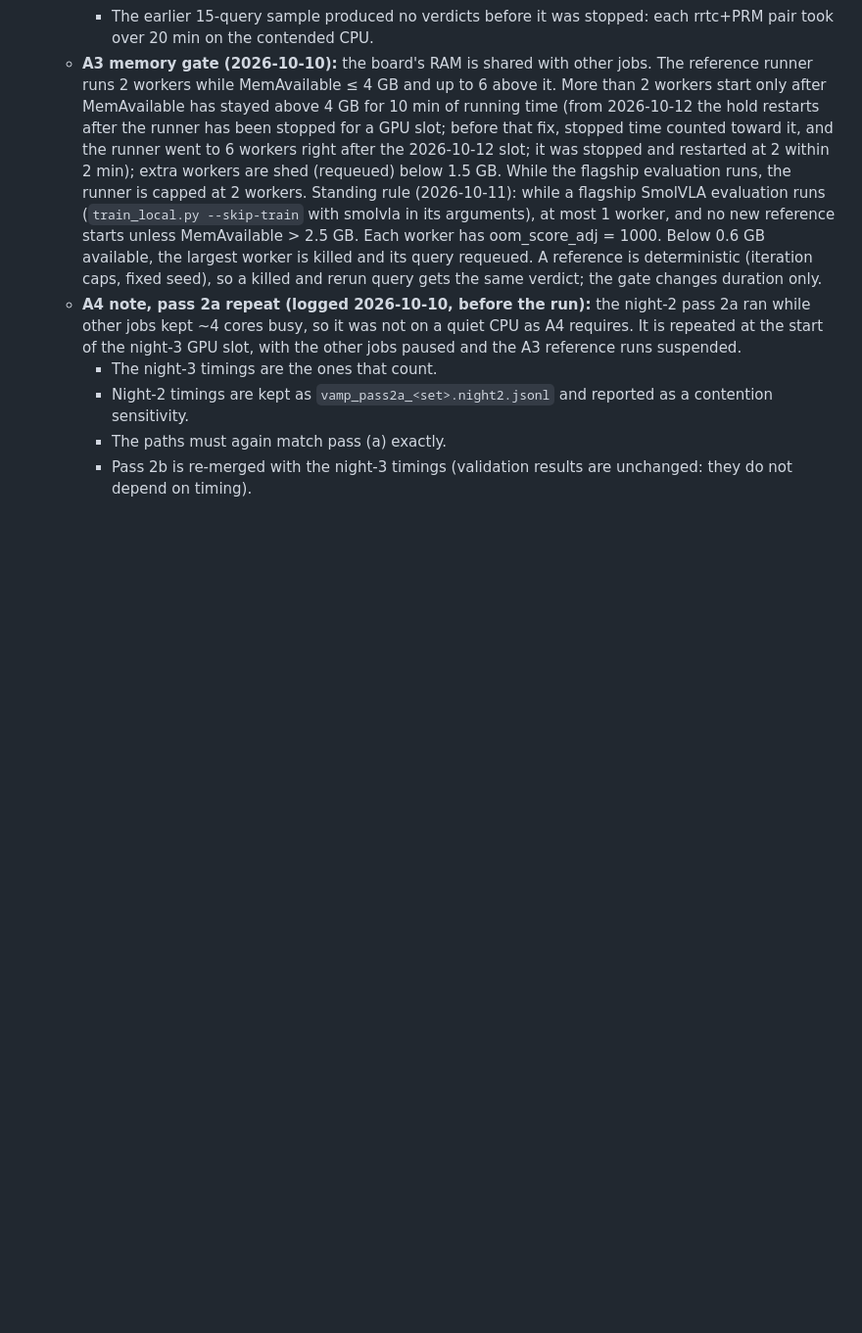
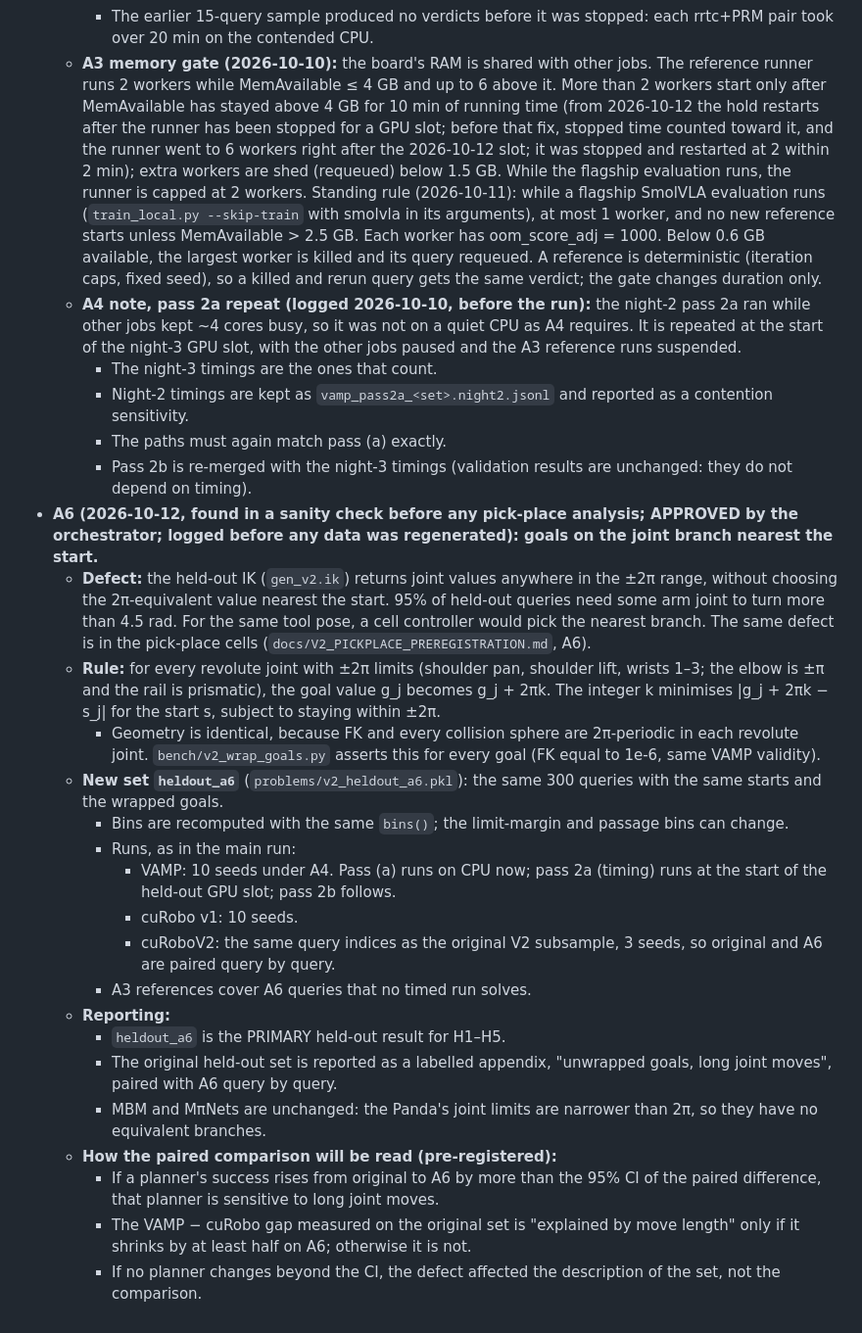
Before and after one commit to luaiabuelsamen/vamp-bench, a Markdown page: docs/V2_PREREGISTRATION.md, the part around the change. Shown at 98% size. Rendered like a GitHub page; blank space fills up the shorter version.

Commit message:
A6 logged (approved): wrap IK goals to the 2pi branch nearest the start; held-out A6 primary, original as appendix; pick-place rerun
Co-Authored-By: Claude Opus 5.5 <noreply@anthropic.com>

```diff
--- a/docs/V2_PREREGISTRATION.md
+++ b/docs/V2_PREREGISTRATION.md
@@ -122,3 +122,22 @@ The hash is recorded in `docs/V2_FREEZE.md` in the next commit. Nothing listed a
     - Night-2 timings are kept as `vamp_pass2a_<set>.night2.jsonl` and reported as a contention sensitivity.
     - The paths must again match pass (a) exactly.
     - Pass 2b is re-merged with the night-3 timings (validation results are unchanged: they do not depend on timing).
+- **A6 (2026-10-12, found in a sanity check before any pick-place analysis; APPROVED by the orchestrator; logged before any data was regenerated): goals on the joint branch nearest the start.**
+  - **Defect:** the held-out IK (`gen_v2.ik`) returns joint values anywhere in the ±2π range, without choosing the 2π-equivalent value nearest the start. 95% of held-out queries need some arm joint to turn more than 4.5 rad. For the same tool pose, a cell controller would pick the nearest branch. The same defect is in the pick-place cells (`docs/V2_PICKPLACE_PREREGISTRATION.md`, A6).
+  - **Rule:** for every revolute joint with ±2π limits (shoulder pan, shoulder lift, wrists 1–3; the elbow is ±π and the rail is prismatic), the goal value g_j becomes g_j + 2πk. The integer k minimises |g_j + 2πk − s_j| for the start s, subject to staying within ±2π.
+    - Geometry is identical, because FK and every collision sphere are 2π-periodic in each revolute joint. `bench/v2_wrap_goals.py` asserts this for every goal (FK equal to 1e-6, same VAMP validity).
+  - **New set `heldout_a6`** (`problems/v2_heldout_a6.pkl`): the same 300 queries with the same starts and the wrapped goals.
+    - Bins are recomputed with the same `bins()`; the limit-margin and passage bins can change.
+    - Runs, as in the main run:
+      - VAMP: 10 seeds under A4. Pass (a) runs on CPU now; pass 2a (timing) runs at the start of the held-out GPU slot; pass 2b follows.
+      - cuRobo v1: 10 seeds.
+      - cuRoboV2: the same query indices as the original V2 subsample, 3 seeds, so original and A6 are paired query by query.
+    - A3 references cover A6 queries that no timed run solves.
+  - **Reporting:**
+    - `heldout_a6` is the PRIMARY held-out result for H1–H5.
+    - The original held-out set is reported as a labelled appendix, "unwrapped goals, long joint moves", paired with A6 query by query.
+    - MBM and MπNets are unchanged: the Panda's joint limits are narrower than 2π, so they have no equivalent branches.
+  - **How the paired comparison will be read (pre-registered):**
+    - If a planner's success rises from original to A6 by more than the 95% CI of the paired difference, that planner is sensitive to long joint moves.
+    - The VAMP − cuRobo gap measured on the original set is "explained by move length" only if it shrinks by at least half on A6; otherwise it is not.
+    - If no planner changes beyond the CI, the defect affected the description of the set, not the comparison.
```
Also changed, not shown: docs/V2_PICKPLACE_PREREGISTRATION.md (+22 -0 lines).
